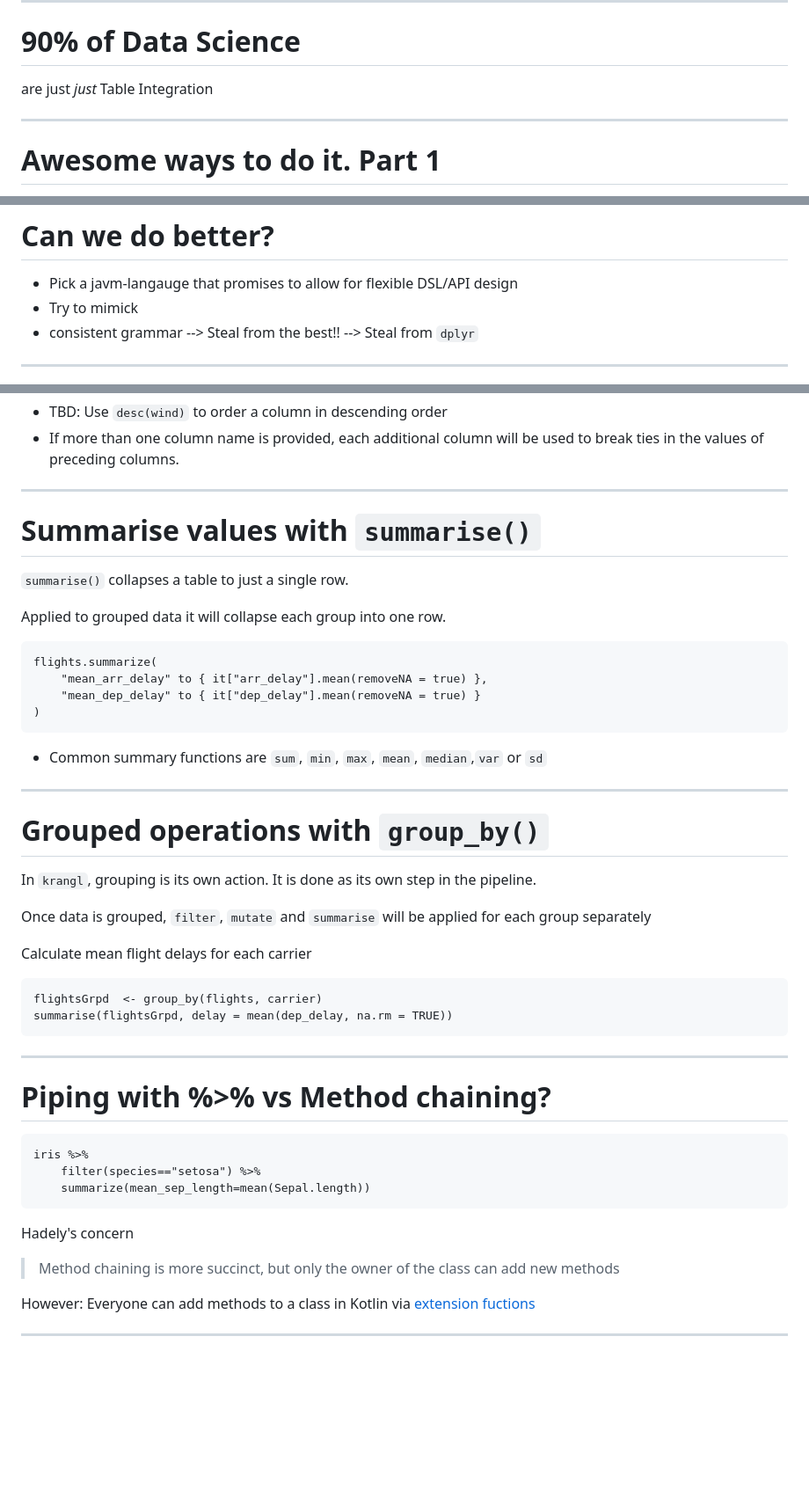
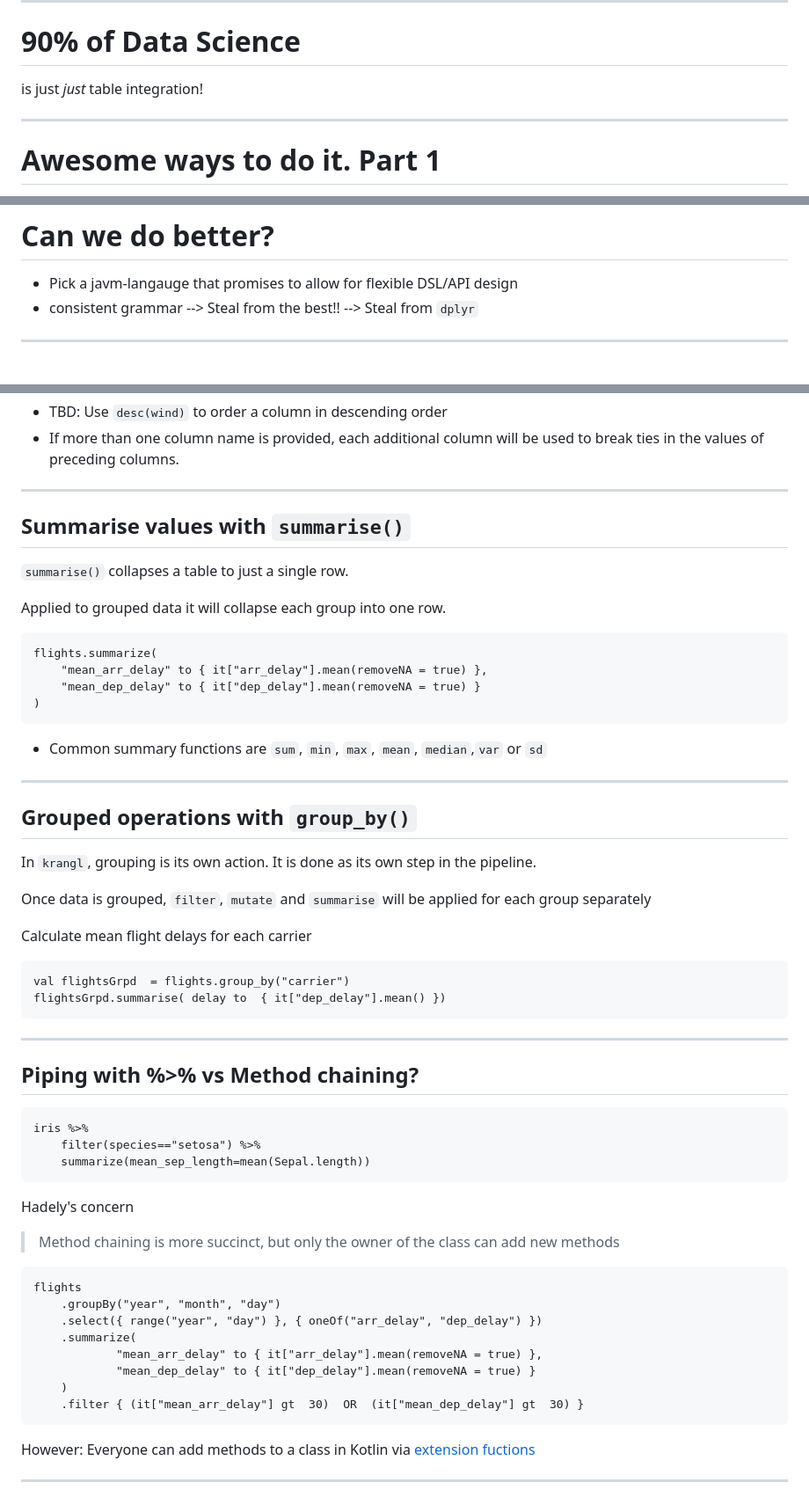
Before and after one commit to holgerbrandl/krangl, a Markdown page: docs/bier_slides_june2016/krangl_intro.md, 3 parts joined by grey strips. Shown: that part at 88% size. Drawn GitHub-style; blank space fills up the shorter version.

````diff
--- a/docs/bier_slides_june2016/krangl_intro.md
+++ b/docs/bier_slides_june2016/krangl_intro.md
@@ -15,7 +15,7 @@ _6.6.2016 MPI-CBG - BIER_
 
 # 90% of Data Science
 
-are just *just* Table Integration
+is just *just* table integration!
 
 ---
 
@@ -133,7 +132,6 @@ sqlContext.sql("SELECT auctionid, item,  count(bid) FROM auction GROUP BY auctio
 # Can we do better?
 
 * Pick a javm-langauge that promises to allow for flexible DSL/API design
-* Try to mimick
 * consistent grammar --> Steal from the best!! --> Steal from `dplyr`
 
 ---
@@ -265,7 +281,7 @@ storms.arrange("wind")
 
 
 ---
-# Summarise values with `summarise()`
+## Summarise values with `summarise()`
 
 
 `summarise()` collapses a table to just a single row.
@@ -282,7 +298,7 @@ flights.summarize(
 * Common summary functions are `sum`, `min`, `max`, `mean`, `median`,`var` or `sd`
 
 ---
-# Grouped operations with `group_by()`
+## Grouped operations with `group_by()`
 
 
 In `krangl`, grouping is its own action. It is done as its own step in the pipeline.
@@ -290,14 +306,14 @@ In `krangl`, grouping is its own action. It is done as its own step in the pipel
 Once data is grouped, `filter`, `mutate` and `summarise` will be applied for each group separately
 
 Calculate mean flight delays for each carrier
-```{r}
-flightsGrpd  <- group_by(flights, carrier)
-summarise(flightsGrpd, delay = mean(dep_delay, na.rm = TRUE))
+```{kotlin}
+val flightsGrpd  = flights.group_by("carrier")
+flightsGrpd.summarise( delay to  { it["dep_delay"].mean() })
 ```
 
 
 ---
-# Piping with %>% vs Method chaining?
+## Piping with %>% vs Method chaining?
 
 ```{r}
 iris %>%
@@ -308,6 +324,17 @@ iris %>%
 Hadely's concern
 > Method chaining is more succinct, but only
   the owner of the class can add new methods
+
+```{kotlin}
+flights
+    .groupBy("year", "month", "day")
+    .select({ range("year", "day") }, { oneOf("arr_delay", "dep_delay") })
+    .summarize(
+            "mean_arr_delay" to { it["arr_delay"].mean(removeNA = true) },
+            "mean_dep_delay" to { it["dep_delay"].mean(removeNA = true) }
+    )
+    .filter { (it["mean_arr_delay"] gt  30)  OR  (it["mean_dep_delay"] gt  30) }
+```
 
 However:
 Everyone can add methods to a class in Kotlin via [extension fuctions](https://kotlinlang.org/docs/reference/extensions.html#extension-functions)
````
Also changed, not shown: other parts of docs/bier_slides_june2016/krangl_intro.md (+26 -25 lines), docs/bier_slides_june2016/.images/kotlin.jpg (added).
